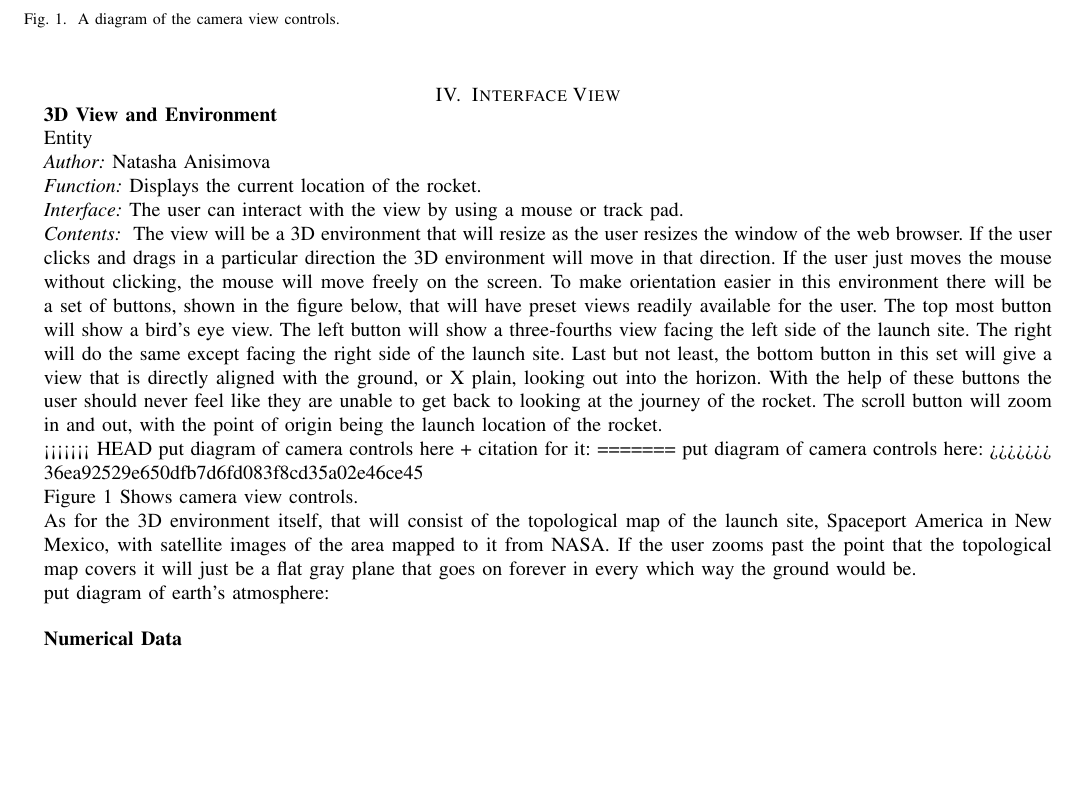
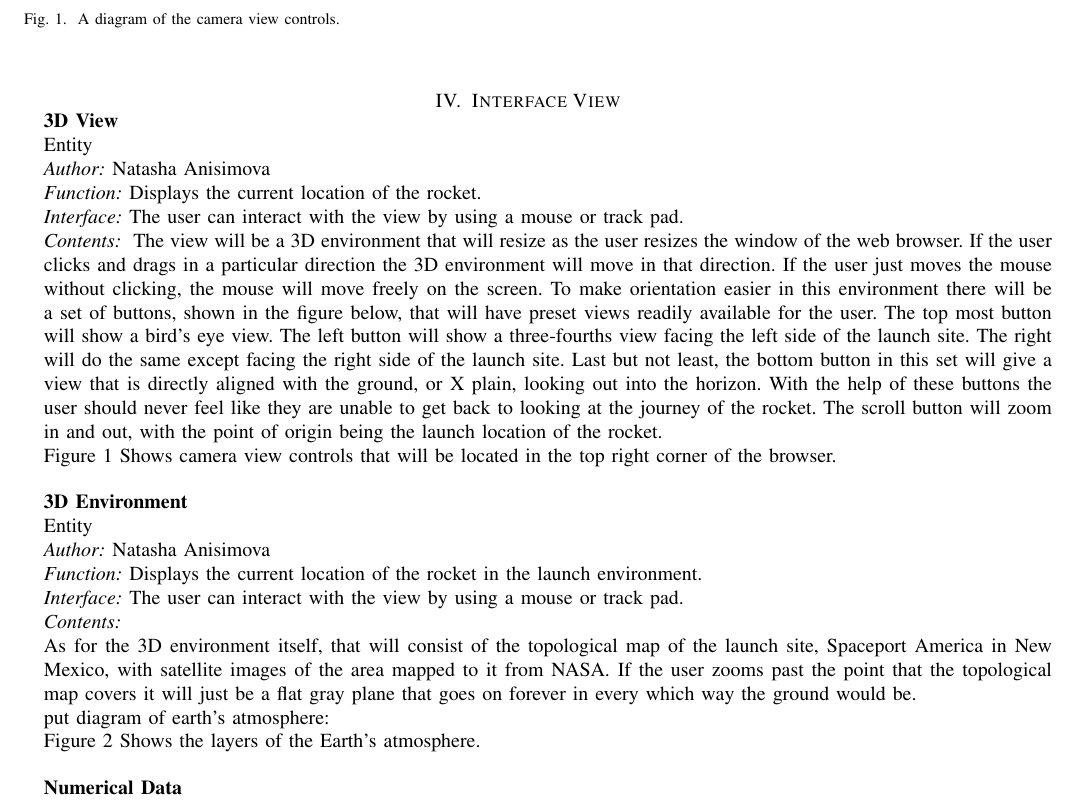
Before and after one commit to 100k-rocketry/groundstation, a LaTeX paper (doc/design/design.tex): part of page 8 of 12 before the commit and part of page 8 of 13 after it, cut so that both start at the same text, the shorter picture padded with empty space. Compiled offline with pdfLaTeX; a missing font is replaced by an installed copy or a similar font; a LaTeX package or settings file that is missing is left out.

Commit message:
Added figures and split up one interface entity

```diff
--- a/doc/design/design.tex
+++ b/doc/design/design.tex
@@ -571,11 +571,9 @@
 	\index{Interface view}
 	\section{Interface View}
 
-
-
 	\newinterface
 	{Natasha Anisimova}
-	{3D View and Environment}
+	{3D View}
 	{Displays the current location of the rocket.}
 	{The user can interact with the view by using a mouse or track pad.}
 	{
@@ -583,18 +581,20 @@
 		resizes the window of the web browser. If the user clicks and drags in a particular direction
 		the 3D environment will move in that direction. If the user just moves the mouse without clicking, the mouse will move freely on the screen. To make orientation easier in this environment there will be a set of buttons, shown in the figure below, that will have preset views readily available for the user. The top most button will show a bird's eye view. The left button will show a three-fourths view facing the left side of the launch site. The right will do the same except facing the right side of the launch site. Last but not least, the bottom button in this set will give a view that is directly aligned with the ground, or X plain, looking out into the horizon. With the help of these buttons the user should never feel like they are unable to get back to looking at the journey of the rocket. The scroll button will zoom in and out, with the point of origin being the launch location of the rocket.
 
-<<<<<<< HEAD
-		put diagram of camera controls here + citation for it:
-		%\begin{figure}
-		%	\includegraphics[width=\linewidth]{cameracontrols.eps}
-		%	\caption{A diagram of the camera view controls.}
-		%	\label{fig:1}
-		%\end{figure}
-=======
-		put diagram of camera controls here:
->>>>>>> 36ea92529e650dfb7d6fd083f8cd35a02e46ce45
+		Figure \ref{fig:1} Shows camera view controls that will be located in the top right corner of the browser.
+	}
+	\begin{figure}
+		\includegraphics[width=5cm]{cameracontrols.eps}
+		\caption{A diagram of the camera view controls.}
+		\label{fig:1}
+	\end{figure}
 
-		Figure \ref{fig:1} Shows camera view controls.
+	\newinterface
+	{Natasha Anisimova}
+	{3D Environment}
+	{Displays the current location of the rocket in the launch environment.}
+	{The user can interact with the view by using a mouse or track pad.}
+	{
 
 		As for the 3D environment itself, that will consist of the topological map of the launch site, Spaceport America in New Mexico, with satellite images of the area mapped to it from NASA. If the user zooms past the point that the topological map covers it will just be a flat gray plane that goes on forever in every which way the ground would be.
 
@@ -605,16 +605,16 @@
 	%		\label{fig:2}
 	%	\end{figure}
 
-	%	Figure \ref{fig:2} Shows the layers of the Earth's atmosphere.
+		Figure \ref{fig:2} Shows the layers of the Earth's atmosphere.
 	}
 
-
 	\begin{figure}
-	\includegraphics[width=5cm]{cameracontrols.eps}
-	\caption{A diagram of the camera view controls.}
-	\label{fig:1}
+		\includegraphics[width=\linewidth]{earth-atmosphere-layers.eps}
+		\caption{A diagram of the Earth's atmosphere.}
+		\label{fig:2}
 	\end{figure}
 
+%	Figure \ref{fig:2} Shows the layers of the Earth's atmosphere.
 
 	\newinterface
 	{Natasha Anisimova}
```
Also changed, not shown: doc/design/design.pdf (added), doc/design/earth-atmosphere-layers.eps (added), doc/design/earth-atmosphere-layers.eps_tex (added), 1 other file.
